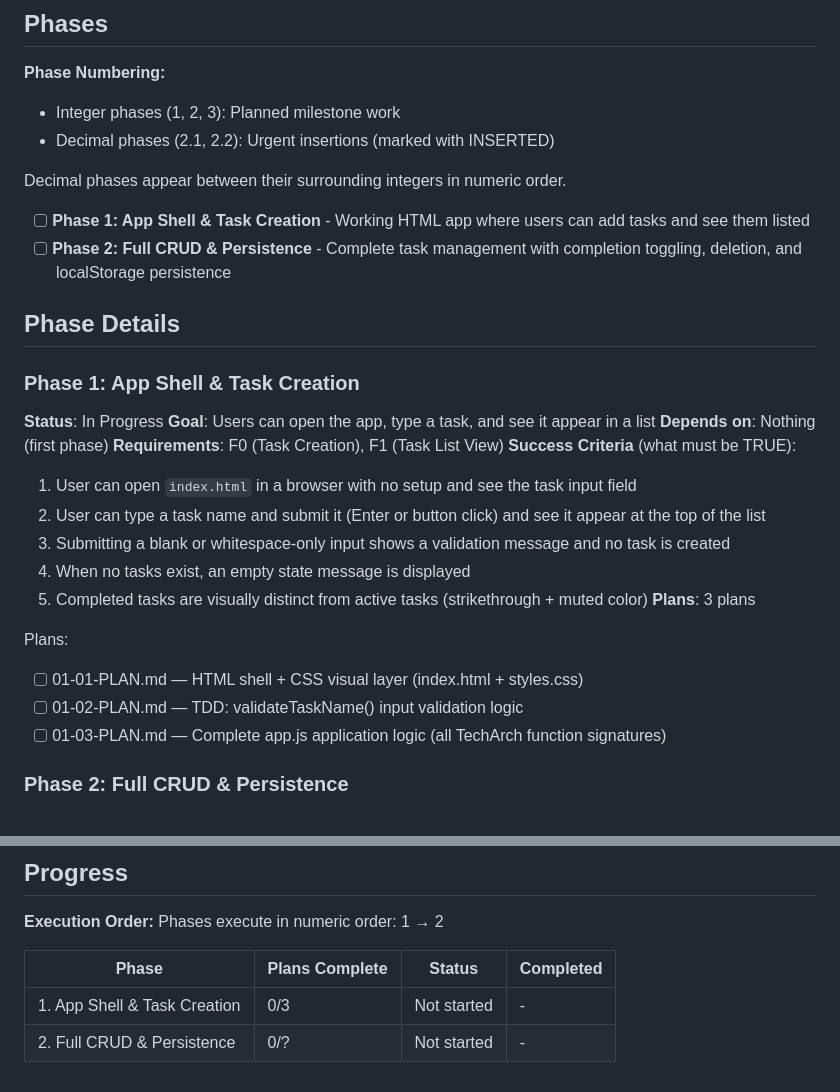
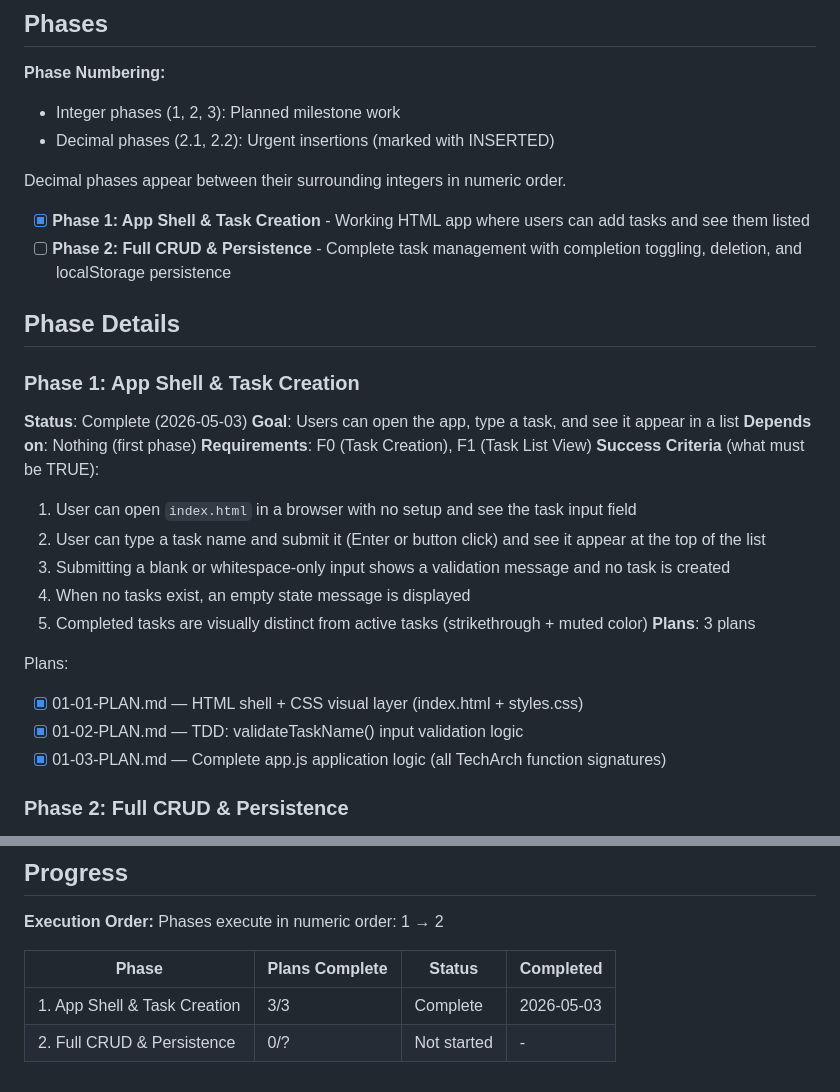
Before and after one commit to dhruvi5319/app5, a Markdown page: .planning/ROADMAP.md, 2 parts joined by grey strips. Rendered like a GitHub page.

```diff
--- a/.planning/ROADMAP.md
+++ b/.planning/ROADMAP.md
@@ -12,13 +12,13 @@ A two-phase delivery: first, a working app shell where users can add and view ta
 
 Decimal phases appear between their surrounding integers in numeric order.
 
-- [ ] **Phase 1: App Shell & Task Creation** - Working HTML app where users can add tasks and see them listed
+- [x] **Phase 1: App Shell & Task Creation** - Working HTML app where users can add tasks and see them listed
 - [ ] **Phase 2: Full CRUD & Persistence** - Complete task management with completion toggling, deletion, and localStorage persistence
 
 ## Phase Details
 
 ### Phase 1: App Shell & Task Creation
-**Status**: In Progress
+**Status**: Complete (2026-05-03)
 **Goal**: Users can open the app, type a task, and see it appear in a list
 **Depends on**: Nothing (first phase)
 **Requirements**: F0 (Task Creation), F1 (Task List View)
@@ -31,9 +31,9 @@ Decimal phases appear between their surrounding integers in numeric order.
 **Plans**: 3 plans
 
 Plans:
-- [ ] 01-01-PLAN.md — HTML shell + CSS visual layer (index.html + styles.css)
-- [ ] 01-02-PLAN.md — TDD: validateTaskName() input validation logic
-- [ ] 01-03-PLAN.md — Complete app.js application logic (all TechArch function signatures)
+- [x] 01-01-PLAN.md — HTML shell + CSS visual layer (index.html + styles.css)
+- [x] 01-02-PLAN.md — TDD: validateTaskName() input validation logic
+- [x] 01-03-PLAN.md — Complete app.js application logic (all TechArch function signatures)
 
 ### Phase 2: Full CRUD & Persistence
 **Goal**: Users can complete, delete, and persist tasks so the app is fully functional across sessions
@@ -58,5 +58,5 @@ Phases execute in numeric order: 1 → 2
 
 | Phase | Plans Complete | Status | Completed |
 |-------|----------------|--------|-----------|
-| 1. App Shell & Task Creation | 0/3 | Not started | - |
+| 1. App Shell & Task Creation | 3/3 | Complete | 2026-05-03 |
 | 2. Full CRUD & Persistence | 0/? | Not started | - |
```
Also changed, not shown: .planning/STATE.md (+9 -9 lines).
